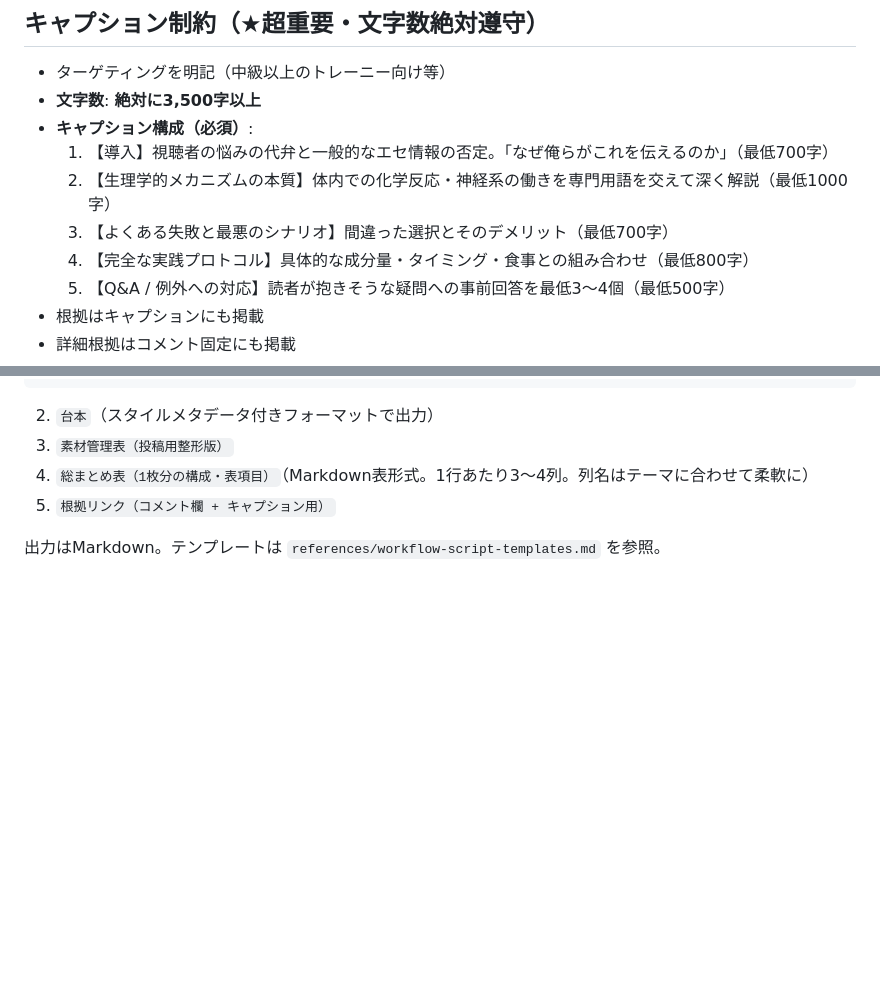
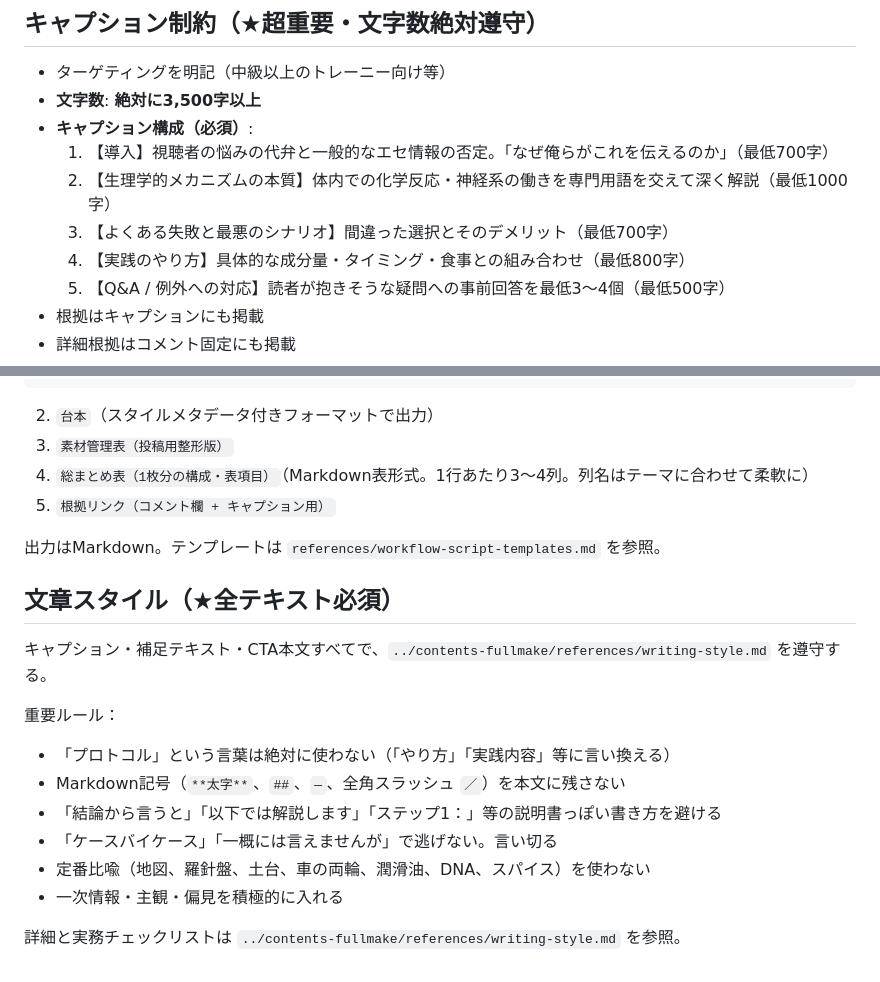
Before and after one commit to umeasyuyuki/BB_skills, a Markdown page: tiktok-fit-carousel-script/SKILL.md, 2 parts joined by grey strips. Rendered like a GitHub page; blank space fills up the shorter version.

```diff
--- a/tiktok-fit-carousel-script/SKILL.md
+++ b/tiktok-fit-carousel-script/SKILL.md
@@ -180,7 +180,7 @@ CTAを作るとき、このカタログから投稿テーマに最も近い1〜2
   1. 【導入】視聴者の悩みの代弁と一般的なエセ情報の否定。「なぜ俺らがこれを伝えるのか」（最低700字）
   2. 【生理学的メカニズムの本質】体内での化学反応・神経系の働きを専門用語を交えて深く解説（最低1000字）
   3. 【よくある失敗と最悪のシナリオ】間違った選択とそのデメリット（最低700字）
-  4. 【完全な実践プロトコル】具体的な成分量・タイミング・食事との組み合わせ（最低800字）
+  4. 【実践のやり方】具体的な成分量・タイミング・食事との組み合わせ（最低800字）
   5. 【Q&A / 例外への対応】読者が抱きそうな疑問への事前回答を最低3〜4個（最低500字）
 - 根拠はキャプションにも掲載
 - 詳細根拠はコメント固定にも掲載
@@ -209,3 +209,17 @@ CTAを作るとき、このカタログから投稿テーマに最も近い1〜2
 5. `根拠リンク（コメント欄 + キャプション用）`
 
 出力はMarkdown。テンプレートは `references/workflow-script-templates.md` を参照。
+
+## 文章スタイル（★全テキスト必須）
+
+キャプション・補足テキスト・CTA本文すべてで、`../contents-fullmake/references/writing-style.md` を遵守する。
+
+重要ルール：
+- 「プロトコル」という言葉は絶対に使わない（「やり方」「実践内容」等に言い換える）
+- Markdown記号（`**太字**`、`##`、`—`、全角スラッシュ `／`）を本文に残さない
+- 「結論から言うと」「以下では解説します」「ステップ1：」等の説明書っぽい書き方を避ける
+- 「ケースバイケース」「一概には言えませんが」で逃げない。言い切る
+- 定番比喩（地図、羅針盤、土台、車の両輪、潤滑油、DNA、スパイス）を使わない
+- 一次情報・主観・偏見を積極的に入れる
+
+詳細と実務チェックリストは `../contents-fullmake/references/writing-style.md` を参照。
```
Also changed, not shown: contents-fullmake/SKILL.md (+98 -16 lines), contents-fullmake/references/writing-style.md (added, +139 -0 lines).
